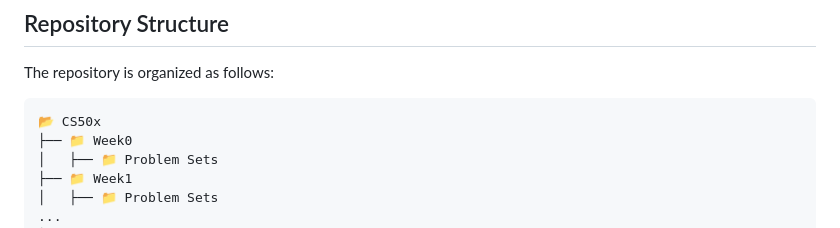
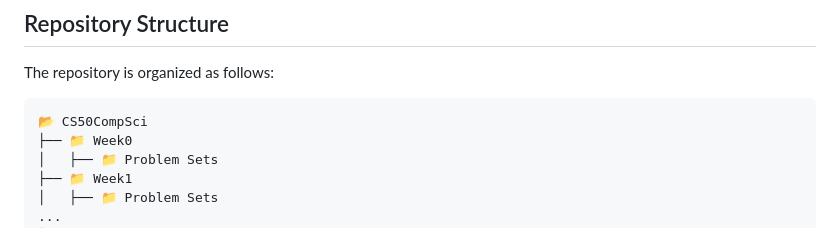
Before and after one commit to ajaygangwar245/CS50CompSci, a Markdown page: README.md, the part around the change. Drawn GitHub-style.

````diff
--- a/README.md
+++ b/README.md
@@ -18,7 +18,7 @@ CS50x is Harvard University's entry-level course in computer science designed to
 The repository is organized as follows:
 
 ```
-📂 CS50x
+📂 CS50CompSci
 ├── 📁 Week0
 │   ├── 📁 Problem Sets
 ├── 📁 Week1
````
